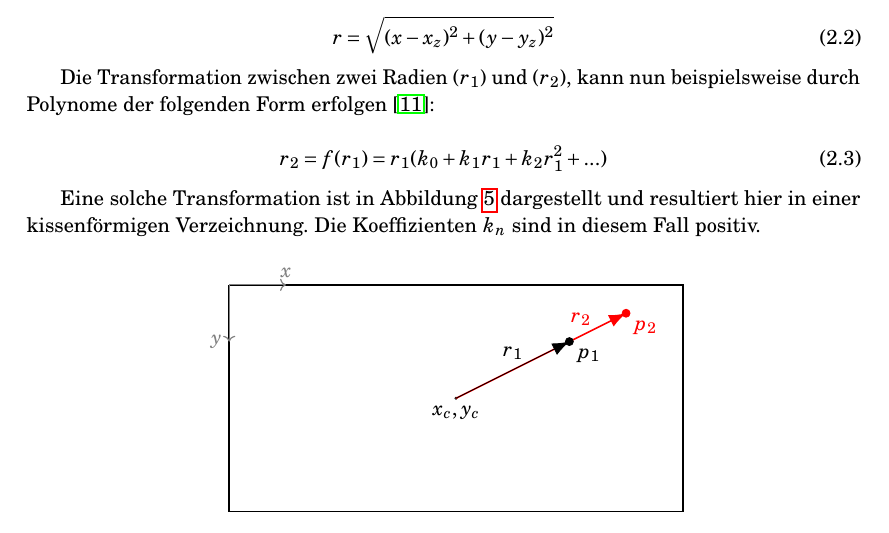
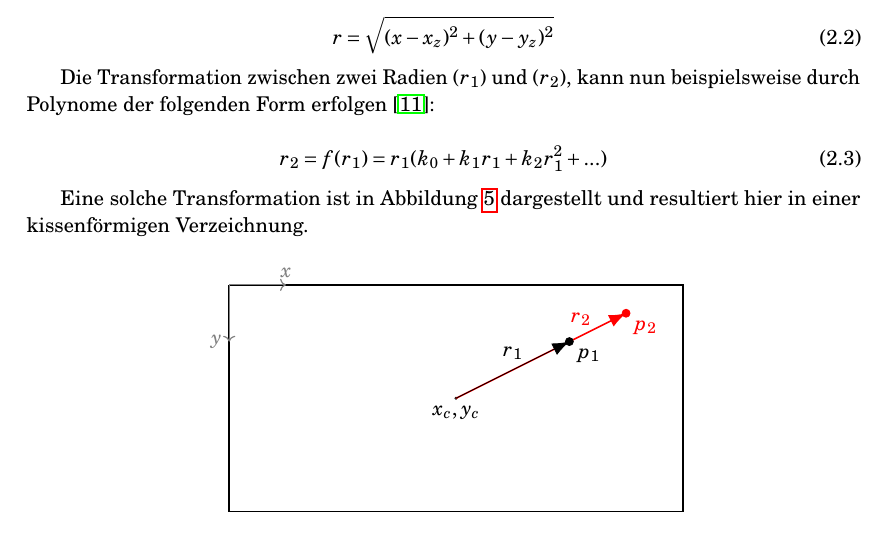
Before and after one commit to Phenylalaninquelle/distortionCamera, a LaTeX document (doc/main.tex, which reads doc/01_Theory.tex): part of page 6 of 21, cut so that both start at the same text. Compiled offline with pdfLaTeX.

Commit message:
Satz mit dem pos. Koeffizienten raus

```diff
--- a/doc/01_Theory.tex
+++ b/doc/01_Theory.tex
@@ -159,7 +159,7 @@ r_2 = f(r_1) = r_1 (k_0 + k_1r_1 + k_2r_1^2 + ...)
 \label{eq:PolyRadial}
 \end{equation}
 
-Eine solche Transformation ist in Abbildung \ref{fig:DistExample} dargestellt und resultiert hier in einer kissenförmigen Verzeichnung. Die Koeffizienten $k_n$ sind in diesem Fall positiv.
+Eine solche Transformation ist in Abbildung \ref{fig:DistExample} dargestellt und resultiert hier in einer kissenförmigen Verzeichnung.
 
 \begin{figure}[h]
 	\centering
```
